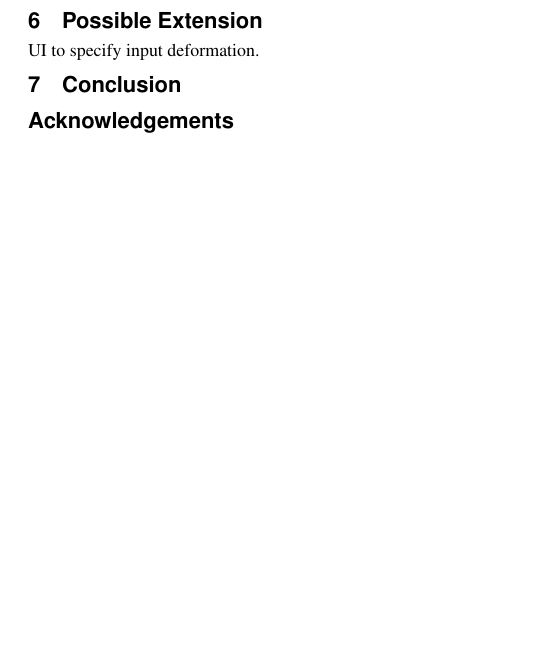
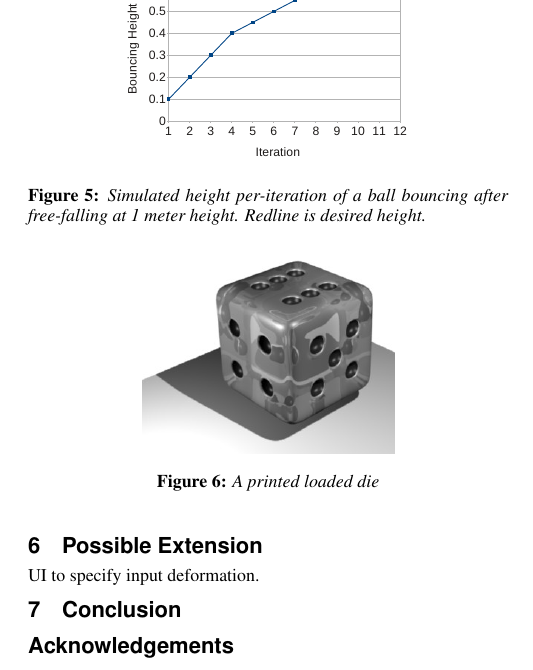
Before and after one commit to desaic/Spec2FabPaper, a LaTeX paper (paper.tex): part of page 4 of 4, cut at the place of the change, the shorter picture padded with empty space. Compiled offline with pdfLaTeX.

Commit message:
add more figures

```diff
--- a/paper.tex
+++ b/paper.tex
@@ -342,3 +342,9 @@ dithering with our expanded colors.
 Ball bounce to certain height.
 
 A plot of bounce height after each iteration.
+The height and desired height is plotted in Figure~\ref{fig:ball}
+\begin{figure}
+	\centering
+ 	\includegraphics[width=0.3\textwidth]{figure/ballHeight.pdf}
+\caption{Simulated height per-iteration of a ball bouncing after free-falling at 1 meter height.
+	Redline is desired height.}
@@ -346,0 +356,4 @@ Loaded dice. It has a certain probability to land on "1".
+\begin{figure}
+	\centering
+ 	\includegraphics[width=0.25\textwidth]{figure/die.png}
+\caption{A printed loaded die}
```
Also changed, not shown: figure/ballHeight.pdf (added), figure/die.png (added), paper.tex (8 more changed lines).
